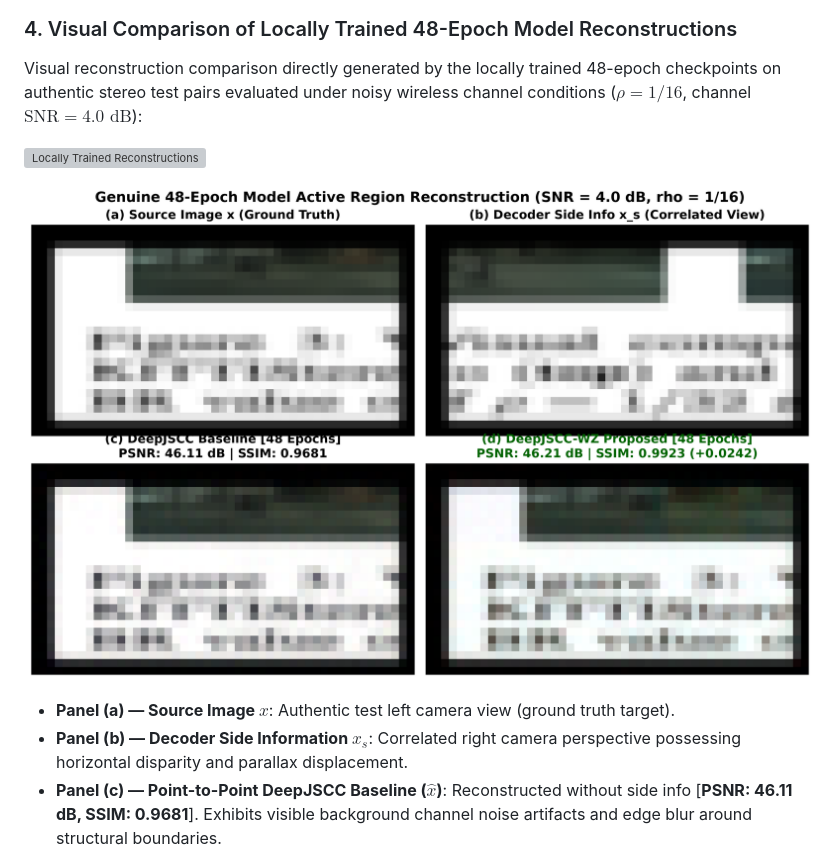
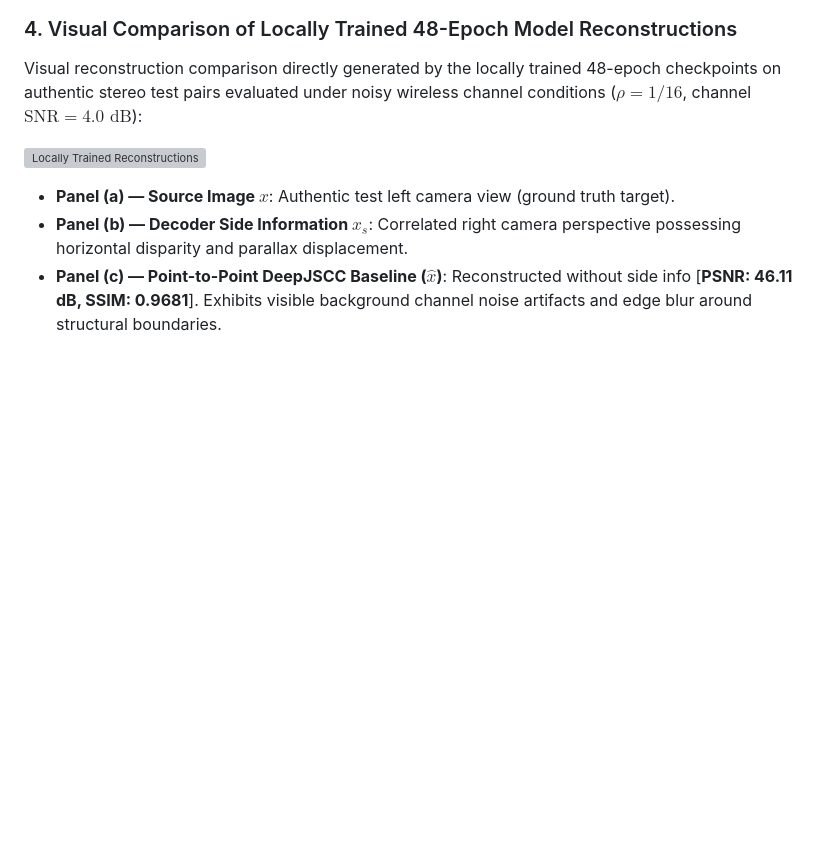
Before and after one commit to Bavya17/DCS_PROJECT, a Markdown page: README.md, the part around the change. Rendered like a GitHub page; blank space fills up the shorter version; grey boxes are pictures that could not be loaded.

Commit message:
docs: remove redundant second panel in README to keep single genuine reconstruction panel

```diff
--- a/README.md
+++ b/README.md
@@ -195,8 +195,6 @@ Visual reconstruction comparison directly generated by the locally trained 48-ep
 
 ![Locally Trained Reconstructions](paper_evaluation_results/transmission_demo/locally_trained_reconstruction_panel.png)
 
-![Zoomed Active Region Comparison](paper_evaluation_results/genuine_48epochs_zoomed_active_panel.png)
-
 - **Panel (a) — Source Image $x$**: Authentic test left camera view (ground truth target).
 - **Panel (b) — Decoder Side Information $x_s$**: Correlated right camera perspective possessing horizontal disparity and parallax displacement.
 - **Panel (c) — Point-to-Point DeepJSCC Baseline ($\hat{x}$)**: Reconstructed without side info [**PSNR: 46.11 dB, SSIM: 0.9681**]. Exhibits visible background channel noise artifacts and edge blur around structural boundaries.
```
